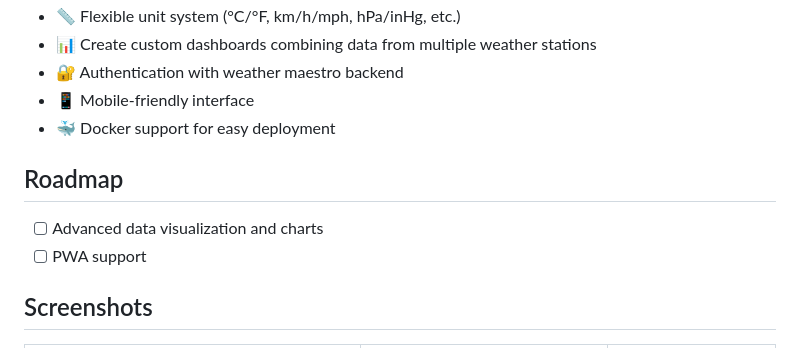
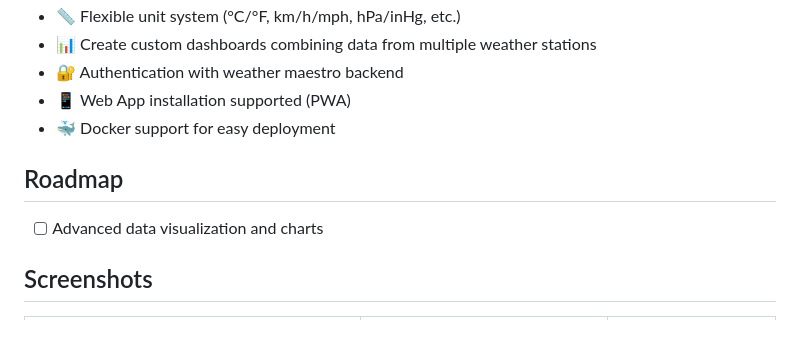
Before and after one commit to sguter90/weathermaestro-ui, a Markdown page: README.md, the part around the change. Rendered like a GitHub page.

Commit message:
adds hint for PWA support

```diff
--- a/README.md
+++ b/README.md
@@ -18,13 +18,13 @@ Built with [Lit](https://lit.dev/) web components and [Vite](https://vitejs.dev/
 - 📏 Flexible unit system (°C/°F, km/h/mph, hPa/inHg, etc.)
 - 📊 Create custom dashboards combining data from multiple weather stations
 - 🔐 Authentication with weather maestro backend
-- 📱 Mobile-friendly interface
+- 📱 Web App installation supported (PWA)
 - 🐳 Docker support for easy deployment
 
 ## Roadmap
 
 - [ ] Advanced data visualization and charts
-- [ ] PWA support
+
 ## Screenshots
 | Dashboard                                                                    | Station                                                                 | Settings                                                                  |
 |------------------------------------------------------------------------------|-------------------------------------------------------------------------|---------------------------------------------------------------------------|
```
